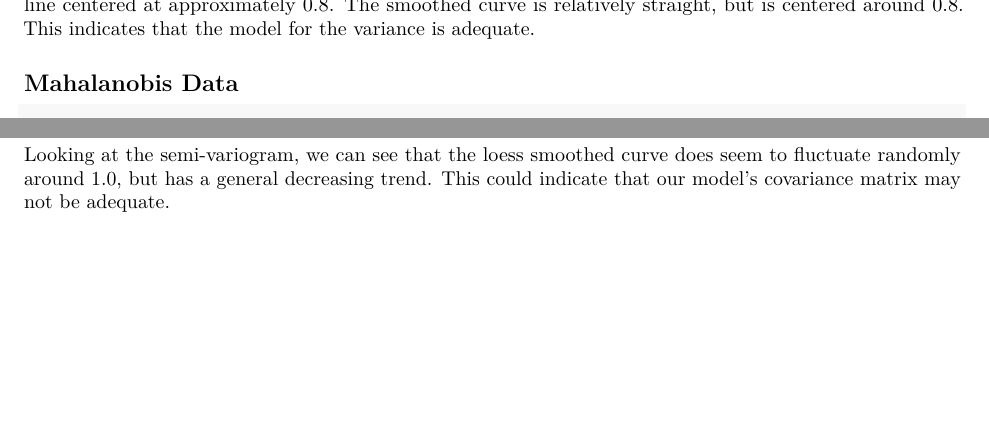
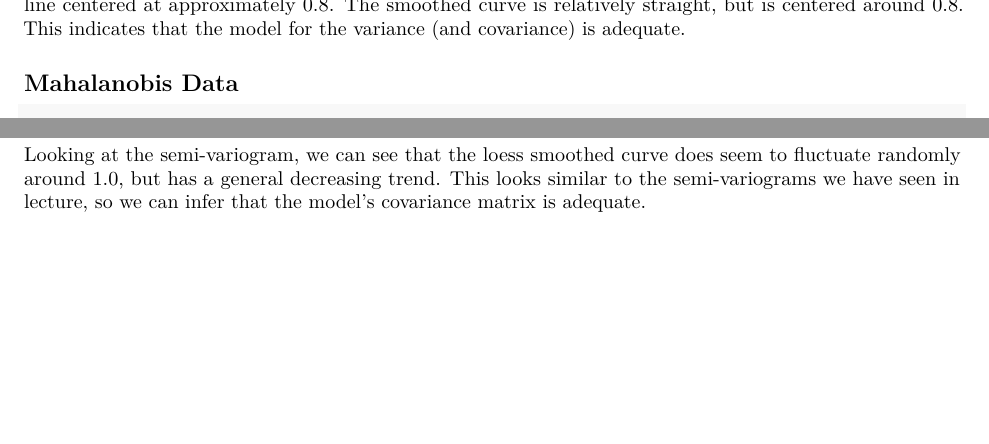
Before and after one commit to alecaldwin123/Stats-112-Group-Project, an R Markdown document (resid.Rmd): two parts of pages 4 and 5 of 5, joined at a grey line, cut so that both start at the same text. Rendered offline with R 4.5, knitr and Pandoc, then LaTeX, with nearby package versions; some code elsewhere in the file could not run offline.

Commit message:
fixed semi-variogram interpretation

````diff
--- a/resid.Rmd
+++ b/resid.Rmd
@@ -131,7 +131,7 @@ tibble(x = mu_hat_transformed, y = res_prog_trans_abs) %>%
   geom_smooth(method = "loess", se = FALSE) +
   labs(x = "Transformed Predicted Value", y = "Absolute Transformed Residual")
 ```
-Using the loess smoothed curve, we can see that there is not a noticable departure from the straight line centered at approximately 0.8. The smoothed curve is relatively straight, but is centered around 0.8. This indicates that the model for the variance is adequate.
+Using the loess smoothed curve, we can see that there is not a noticable departure from the straight line centered at approximately 0.8. The smoothed curve is relatively straight, but is centered around 0.8. This indicates that the model for the variance (and covariance) is adequate.
 
 ## Mahalanobis Data
 ```{r}
@@ -185,4 +185,4 @@ Variogram(model_quadratic,
   geom_smooth(method = "loess", se = FALSE, span = .2)
 ```
 
-Looking at the semi-variogram, we can see that the loess smoothed curve does seem to fluctuate randomly around 1.0, but has a general decreasing trend. This could indicate that our model's covariance matrix may not be adequate.
+Looking at the semi-variogram, we can see that the loess smoothed curve does seem to fluctuate randomly around 1.0, but has a general decreasing trend. This looks similar to the semi-variograms we have seen in lecture, so we can infer that the model's covariance matrix is adequate.
````
